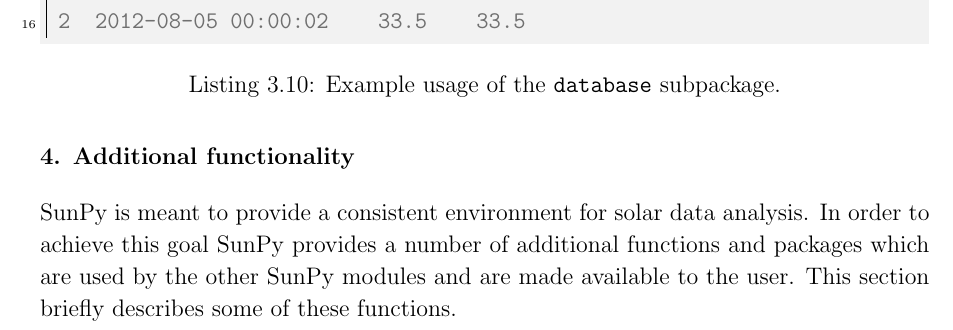
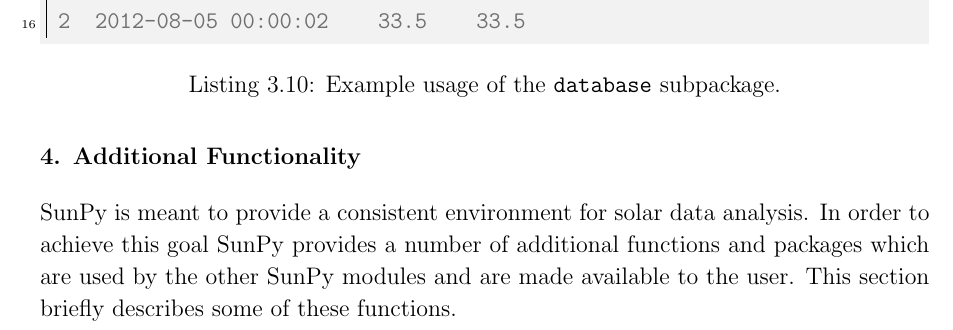
Before and after one commit to sunpy/sunpy-0.4-paper, a LaTeX paper (Sunpy_paper_0.4.tex, which reads 4-Util.tex): part of page 19 of 26, cut so that both start at the same text. Compiled offline with pdfLaTeX.

Commit message:
Fixed issue #70

```diff
--- a/4-Util.tex
+++ b/4-Util.tex
@@ -1,4 +1,4 @@
-\section{Additional functionality}\label{sec:util}
+\section{Additional Functionality}\label{sec:util}
 SunPy is meant to provide a consistent environment for solar data analysis. In
 order to achieve this goal SunPy provides a number of additional functions and packages which
 are used by the other SunPy modules and are made available to the user. This section
```
